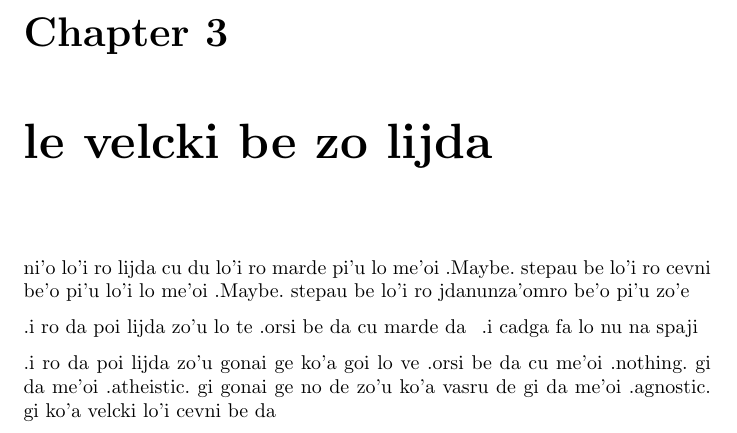
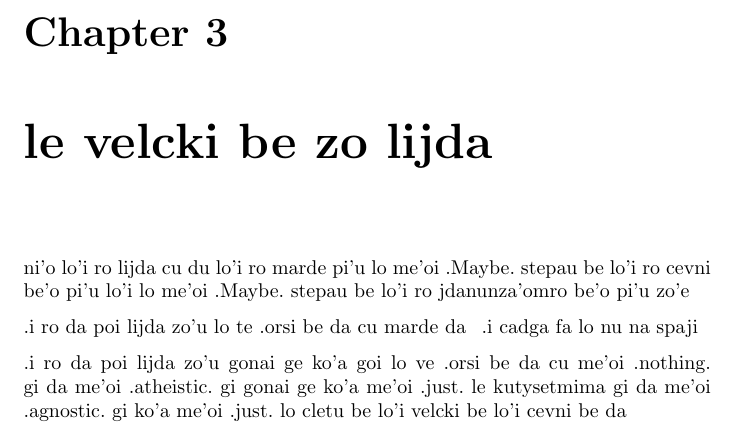
Before and after one commit to varikvalefor/le-cmaci-jdaske, a LaTeX document (le-mehoi-formal-ceiske.tex): part of page 5 of 6, cut so that both start at the same text. Compiled offline with pdfLaTeX.

Commit message:
ni'o xagzengau le jufra

```diff
--- a/le-mehoi-formal-ceiske.tex
+++ b/le-mehoi-formal-ceiske.tex
@@ -39,7 +39,7 @@ ni'o \lijdyvelcki
 
 .i ro da poi lijda zo'u lo te .orsi be da cu marde da\sds  .i cadga fa lo nu na spaji
 
-.i ro da poi lijda zo'u gonai ge ko'a goi lo ve .orsi be da cu me'oi .nothing.\ gi da me'oi .atheistic.\ gi gonai ge no de zo'u ko'a vasru de gi da me'oi .agnostic.\ gi ko'a velcki lo'i cevni be da
+.i ro da poi lijda zo'u gonai ge ko'a goi lo ve .orsi be da cu me'oi .nothing.\ gi da me'oi .atheistic.\ gi gonai ge ko'a me'oi .just.\ le kutysetmima gi da me'oi .agnostic.\ gi ko'a me'oi .just.\ lo cletu be lo'i velcki be lo'i cevni be da
 
 \chapter{le velcki be zo marde}
 ni'o \mardyvelcki
```
